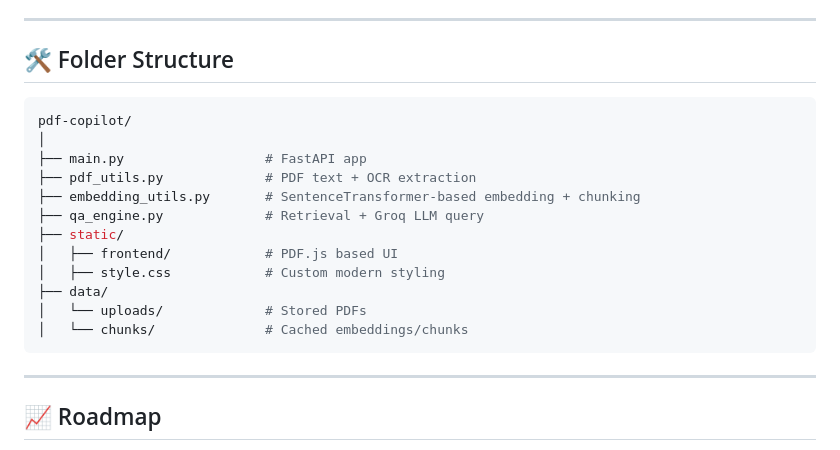
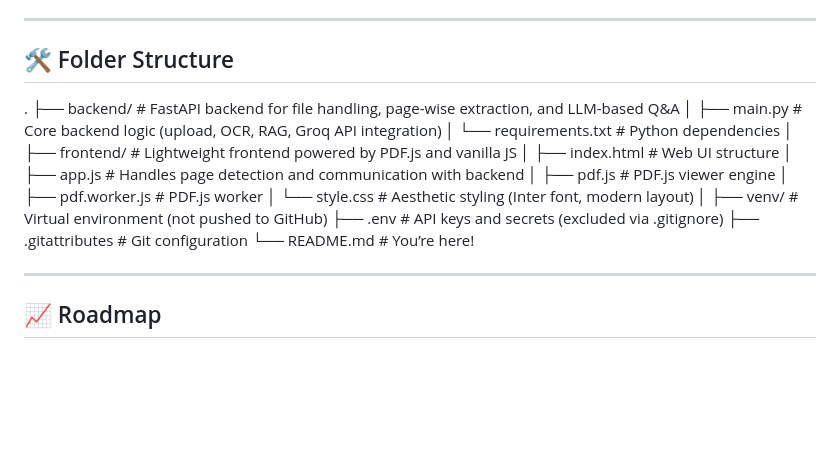
Before and after one commit to anushkatyagi2611/pdf_copilot, a Markdown page: README.md, the part around the change. Rendered like a GitHub page; blank space fills up the shorter version.

````diff
--- a/README.md
+++ b/README.md
@@ -121,21 +121,23 @@ Make sure it’s allowed to talk to your backend (`http://localhost:8000`).
 ---
 
 ## 🛠️ Folder Structure
+.
+├── backend/                # FastAPI backend for file handling, page-wise extraction, and LLM-based Q&A
+│   ├── main.py             # Core backend logic (upload, OCR, RAG, Groq API integration)
+│   └── requirements.txt    # Python dependencies
+│
+├── frontend/               # Lightweight frontend powered by PDF.js and vanilla JS
+│   ├── index.html          # Web UI structure
+│   ├── app.js              # Handles page detection and communication with backend
+│   ├── pdf.js              # PDF.js viewer engine
+│   ├── pdf.worker.js       # PDF.js worker
+│   └── style.css           # Aesthetic styling (Inter font, modern layout)
+│
+├── venv/                   # Virtual environment (not pushed to GitHub)
+├── .env                    # API keys and secrets (excluded via .gitignore)
+├── .gitattributes          # Git configuration
+└── README.md               # You’re here!
 
-```bash
-pdf-copilot/
-│
-├── main.py                  # FastAPI app
-├── pdf_utils.py             # PDF text + OCR extraction
-├── embedding_utils.py       # SentenceTransformer-based embedding + chunking
-├── qa_engine.py             # Retrieval + Groq LLM query
-├── static/
-│   ├── frontend/            # PDF.js based UI
-│   ├── style.css            # Custom modern styling
-├── data/
-│   └── uploads/             # Stored PDFs
-│   └── chunks/              # Cached embeddings/chunks
-```
 
 ---
 
````
